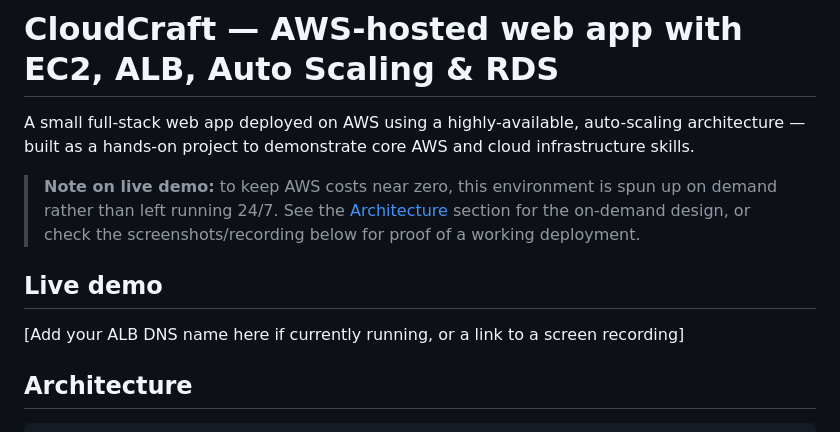
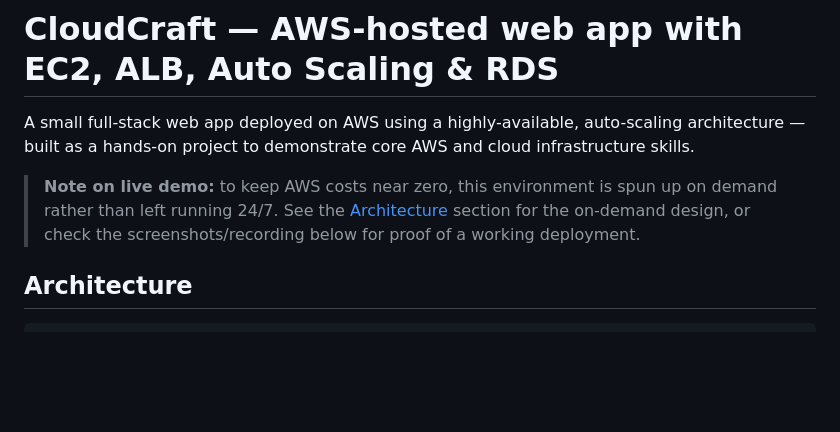
Before and after one commit to devops-cloud-lab/cloudcraft-aws-project, a Markdown page: README (1).md, the part around the change. GitHub-like rendering; blank space fills up the shorter version.

```diff
--- a/README (1).md
+++ b/README (1).md
@@ -8,9 +8,6 @@ infrastructure skills.
 > on demand rather than left running 24/7. See the [Architecture](#architecture)
 > section for the on-demand design, or check the screenshots/recording below for
 > proof of a working deployment.
-
-## Live demo
-[Add your ALB DNS name here if currently running, or a link to a screen recording]
 
 ## Architecture
 
```
